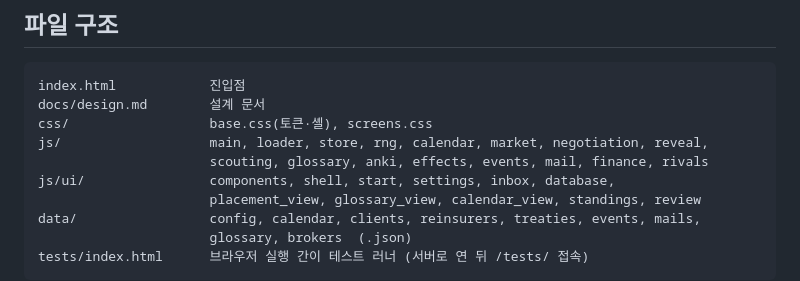
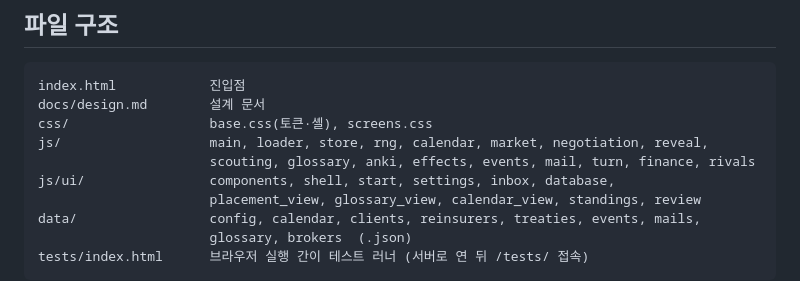
Before and after one commit to hongjinhyotop-cpu/reinsurance-broker-sim, a Markdown page: CLAUDE.md, the part around the change. Drawn GitHub-style.

```diff
--- a/CLAUDE.md
+++ b/CLAUDE.md
@@ -18,7 +18,7 @@ index.html            진입점
 docs/design.md        설계 문서
 css/                  base.css(토큰·셸), screens.css
 js/                   main, loader, store, rng, calendar, market, negotiation, reveal,
-                      scouting, glossary, anki, effects, events, mail, finance, rivals
+                      scouting, glossary, anki, effects, events, mail, turn, finance, rivals
 js/ui/                components, shell, start, settings, inbox, database,
                       placement_view, glossary_view, calendar_view, standings, review
 data/                 config, calendar, clients, reinsurers, treaties, events, mails,
```
Also changed, not shown: docs/design.md (+14 -1 lines).
